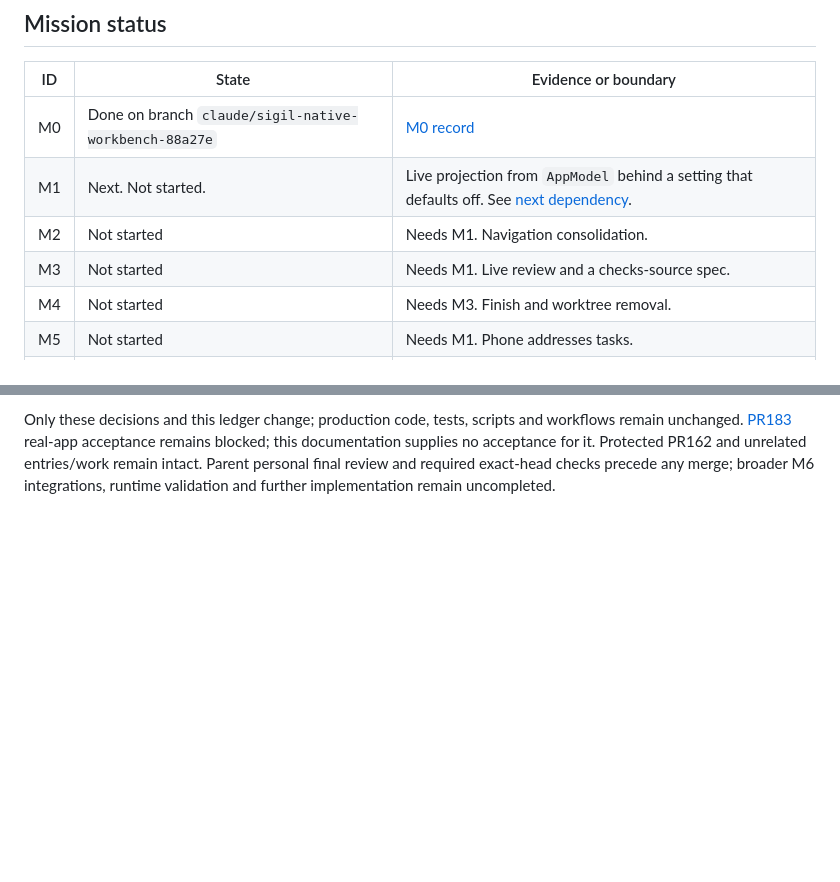
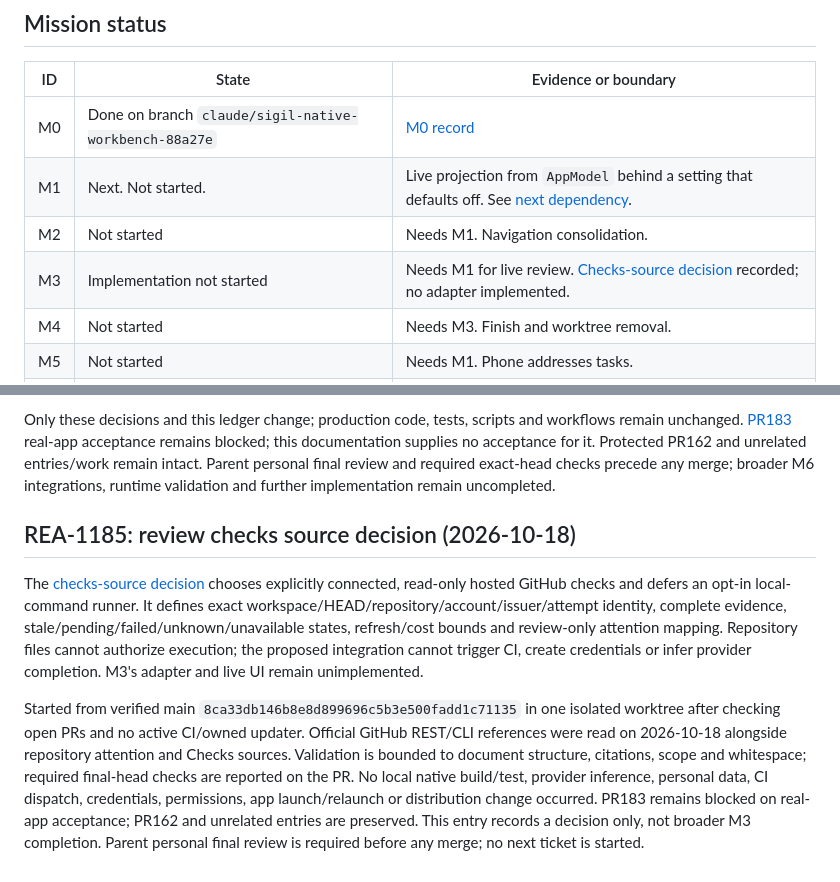
Before and after one commit to gl11tchy/sigil, a Markdown page: docs/ux/PROGRESS.md, 2 parts joined by grey strips. GitHub-like rendering; blank space fills up the shorter version.

Commit message:
Specify read-only hosted checks for the review region

```diff
--- a/docs/ux/PROGRESS.md
+++ b/docs/ux/PROGRESS.md
@@ -343,7 +343,7 @@ The notes contract and limits are in [provider capabilities](../provider-capabil
 | M0 | Done on branch `claude/sigil-native-workbench-88a27e` | [M0 record](#m0-contract-baseline-and-reference-slice) |
 | M1 | Next. Not started. | Live projection from `AppModel` behind a setting that defaults off. See [next dependency](#next-dependency). |
 | M2 | Not started | Needs M1. Navigation consolidation. |
-| M3 | Not started | Needs M1. Live review and a checks-source spec. |
+| M3 | Implementation not started | Needs M1 for live review. [Checks-source decision](checks-source.md) recorded; no adapter implemented. |
 | M4 | Not started | Needs M3. Finish and worktree removal. |
 | M5 | Not started | Needs M1. Phone addresses tasks. |
 | M6 | Decisions recorded; integrations unimplemented | Independent. [REA-1175 evidence](#rea-1175-provider-transcript-decisions-2026-10-18); no uniform transcript promise. |
@@ -1375,3 +1375,24 @@ real-app acceptance remains blocked; this documentation supplies no acceptance
 for it. Protected PR162 and unrelated entries/work remain intact. Parent personal
 final review and required exact-head checks precede any merge; broader M6
 integrations, runtime validation and further implementation remain uncompleted.
+
+## REA-1185: review checks source decision (2026-10-18)
+
+The [checks-source decision](checks-source.md) chooses explicitly connected,
+read-only hosted GitHub checks and defers an opt-in local-command runner. It
+defines exact workspace/HEAD/repository/account/issuer/attempt identity,
+complete evidence, stale/pending/failed/unknown/unavailable states, refresh/cost
+bounds and review-only attention mapping. Repository files cannot authorize
+execution; the proposed integration cannot trigger CI, create credentials or
+infer provider completion. M3's adapter and live UI remain unimplemented.
+
+Started from verified main `8ca33db146b8e8d899696c5b3e500fadd1c71135` in one
+isolated worktree after checking open PRs and no active CI/owned updater. Official
+GitHub REST/CLI references were read on 2026-10-18 alongside repository attention
+and Checks sources. Validation is bounded to document structure, citations,
+scope and whitespace; required final-head checks are reported on the PR. No
+local native build/test, provider inference, personal data, CI dispatch,
+credentials, permissions, app launch/relaunch or distribution change occurred.
+PR183 remains blocked on real-app acceptance; PR162 and unrelated entries are
+preserved. This entry records a decision only, not broader M3 completion. Parent
+personal final review is required before any merge; no next ticket is started.
```
Also changed, not shown: docs/ux/checks-source.md (added, +171 -0 lines).
